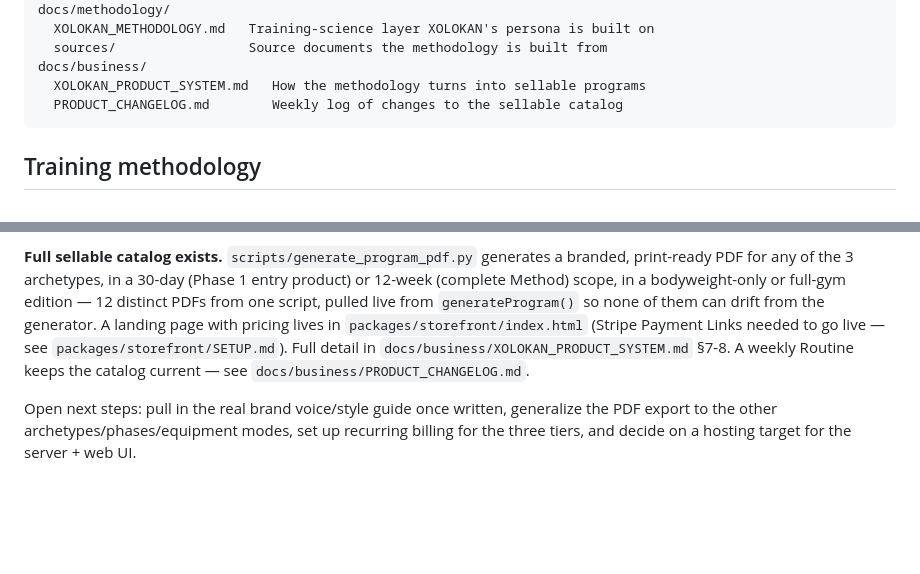
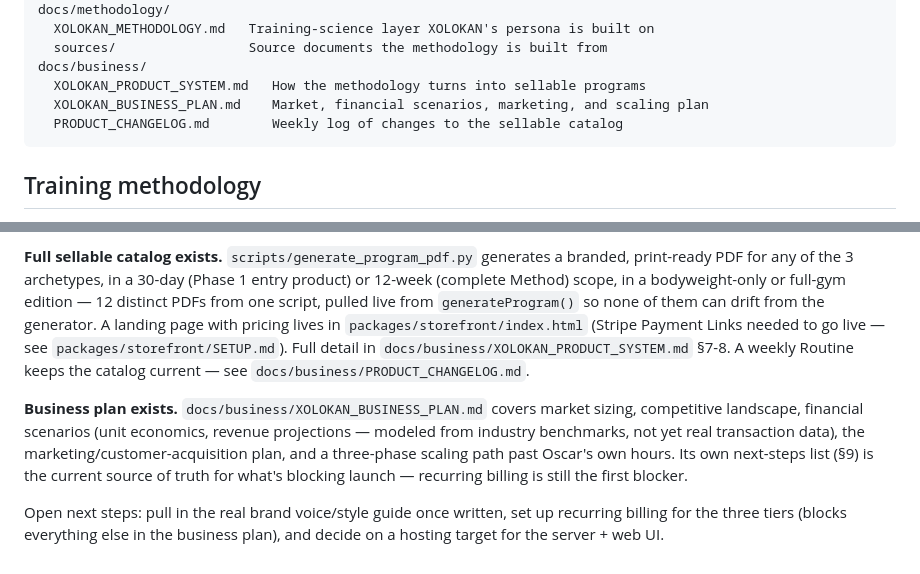
Before and after one commit to osifuentesoscar-art/XOLO-FITNESS, a Markdown page: README.md, 2 parts joined by grey strips. Rendered like a GitHub page; blank space fills up the shorter version.

````diff
--- a/README.md
+++ b/README.md
@@ -51,6 +51,7 @@ docs/methodology/
   sources/                 Source documents the methodology is built from
 docs/business/
   XOLOKAN_PRODUCT_SYSTEM.md   How the methodology turns into sellable programs
+  XOLOKAN_BUSINESS_PLAN.md    Market, financial scenarios, marketing, and scaling plan
   PRODUCT_CHANGELOG.md        Weekly log of changes to the sellable catalog
 ```
 
@@ -134,7 +135,15 @@ see `packages/storefront/SETUP.md`). Full detail in
 `docs/business/XOLOKAN_PRODUCT_SYSTEM.md` §7-8. A weekly Routine keeps the
 catalog current — see `docs/business/PRODUCT_CHANGELOG.md`.
 
+**Business plan exists.** `docs/business/XOLOKAN_BUSINESS_PLAN.md` covers
+market sizing, competitive landscape, financial scenarios (unit
+economics, revenue projections — modeled from industry benchmarks, not
+yet real transaction data), the marketing/customer-acquisition plan, and
+a three-phase scaling path past Oscar's own hours. Its own next-steps
+list (§9) is the current source of truth for what's blocking launch —
+recurring billing is still the first blocker.
+
 Open next steps: pull in the real brand voice/style guide once written,
-generalize the PDF export to the other archetypes/phases/equipment modes,
-set up recurring billing for the three tiers, and decide on a hosting
-target for the server + web UI.
+set up recurring billing for the three tiers (blocks everything else in
+the business plan), and decide on a hosting target for the server + web
+UI.
````
Also changed, not shown: docs/business/XOLOKAN_BUSINESS_PLAN.md (added, +428 -0 lines).
